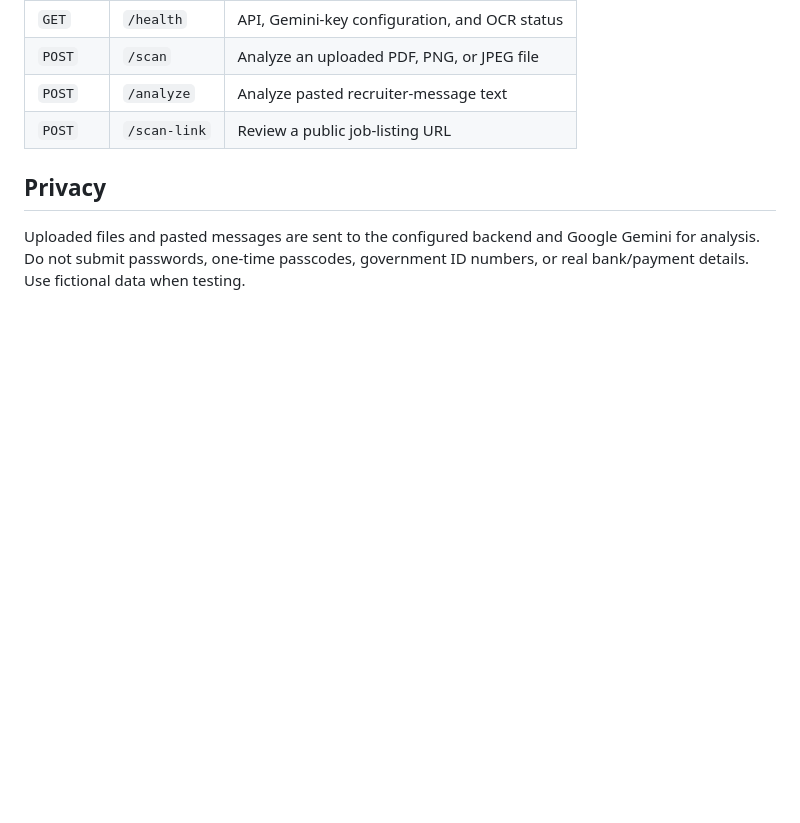
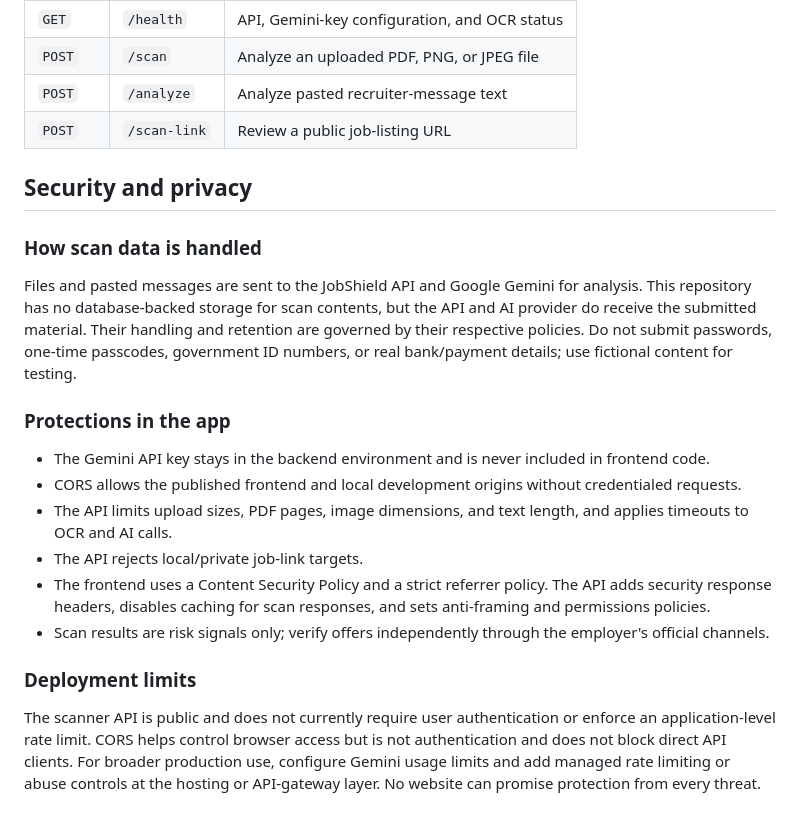
Before and after one commit to SaumyaChaturvedii/jobshield-ai, a Markdown page: README.md, the part around the change. Rendered like a GitHub page; blank space fills up the shorter version.

Commit message:
docs: document scan data flow and security protections

```diff
--- a/README.md
+++ b/README.md
@@ -105,6 +105,21 @@ The `/health` response reports whether the API process is available, a Gemini ke
 | `POST` | `/analyze` | Analyze pasted recruiter-message text |
 | `POST` | `/scan-link` | Review a public job-listing URL |
 
-## Privacy
+## Security and privacy
 
-Uploaded files and pasted messages are sent to the configured backend and Google Gemini for analysis. Do not submit passwords, one-time passcodes, government ID numbers, or real bank/payment details. Use fictional data when testing.
+### How scan data is handled
+
+Files and pasted messages are sent to the JobShield API and Google Gemini for analysis. This repository has no database-backed storage for scan contents, but the API and AI provider do receive the submitted material. Their handling and retention are governed by their respective policies. Do not submit passwords, one-time passcodes, government ID numbers, or real bank/payment details; use fictional content for testing.
+
+### Protections in the app
+
+- The Gemini API key stays in the backend environment and is never included in frontend code.
+- CORS allows the published frontend and local development origins without credentialed requests.
+- The API limits upload sizes, PDF pages, image dimensions, and text length, and applies timeouts to OCR and AI calls.
+- The API rejects local/private job-link targets.
+- The frontend uses a Content Security Policy and a strict referrer policy. The API adds security response headers, disables caching for scan responses, and sets anti-framing and permissions policies.
+- Scan results are risk signals only; verify offers independently through the employer's official channels.
+
+### Deployment limits
+
+The scanner API is public and does not currently require user authentication or enforce an application-level rate limit. CORS helps control browser access but is not authentication and does not block direct API clients. For broader production use, configure Gemini usage limits and add managed rate limiting or abuse controls at the hosting or API-gateway layer. No website can promise protection from every threat.
```
